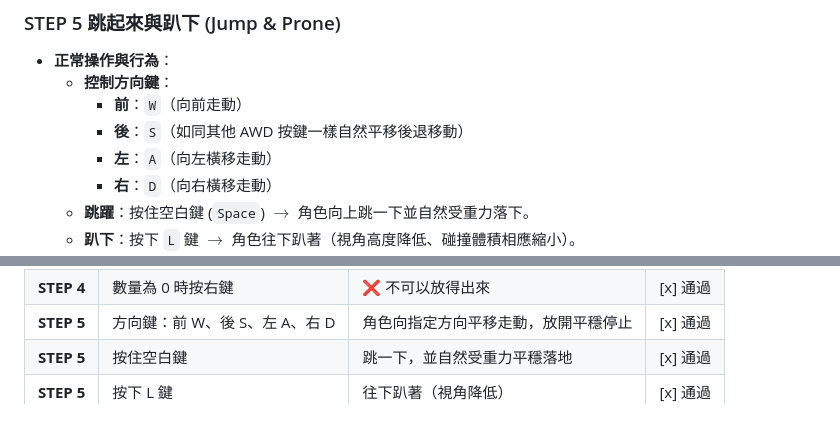
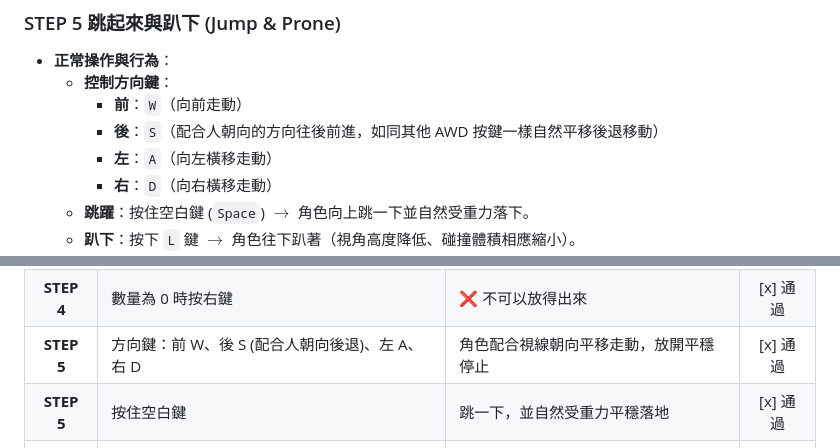
Before and after one commit to Asterisk12050624/design, a Markdown page: VERIFY.md, 2 parts joined by grey strips. Drawn GitHub-style; blank space fills up the shorter version.

```diff
--- a/VERIFY.md
+++ b/VERIFY.md
@@ -51,7 +51,7 @@
 - **正常操作與行為**：
   - **控制方向鍵**：
     - **前**：`W`（向前走動）
-    - **後**：`S`（如同其他 AWD 按鍵一樣自然平移後退移動）
+    - **後**：`S`（配合人朝向的方向往後前進，如同其他 AWD 按鍵一樣自然平移後退移動）
     - **左**：`A`（向左橫移走動）
     - **右**：`D`（向右橫移走動）
   - **跳躍**：按住空白鍵 (`Space`) $\rightarrow$ 角色向上跳一下並自然受重力落下。
@@ -80,7 +80,7 @@
 | **STEP 3** | 玩家站在 3 格外 | ❌ 不可以站在 3 格外也被撿起來 | [x] 通過 |
 | **STEP 4** | 選中方塊按右鍵 | 放出一格方塊，該格數字 −1 | [x] 通過 |
 | **STEP 4** | 數量為 0 時按右鍵 | ❌ 不可以放得出來 | [x] 通過 |
-| **STEP 5** | 方向鍵：前 W、後 S、左 A、右 D | 角色向指定方向平移走動，放開平穩停止 | [x] 通過 |
+| **STEP 5** | 方向鍵：前 W、後 S (配合人朝向後退)、左 A、右 D | 角色配合視線朝向平移走動，放開平穩停止 | [x] 通過 |
 | **STEP 5** | 按住空白鍵 | 跳一下，並自然受重力平穩落地 | [x] 通過 |
 | **STEP 5** | 按下 L 鍵 | 往下趴著（視角降低） | [x] 通過 |
 | **STEP 5** | 趴著時按移動鍵 (W/S/A/D) | 能夠正常走動（匍匐前進） | [x] 通過 |
```
Also changed, not shown: AGENTS.md (+1 -1 lines), BRIEF.md (+5 -5 lines).
